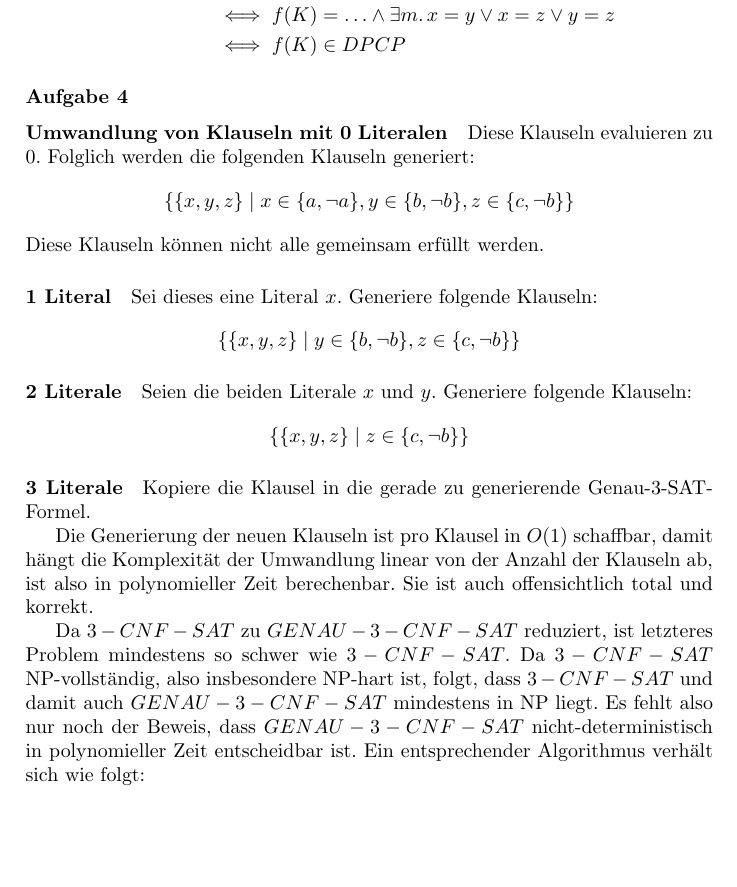
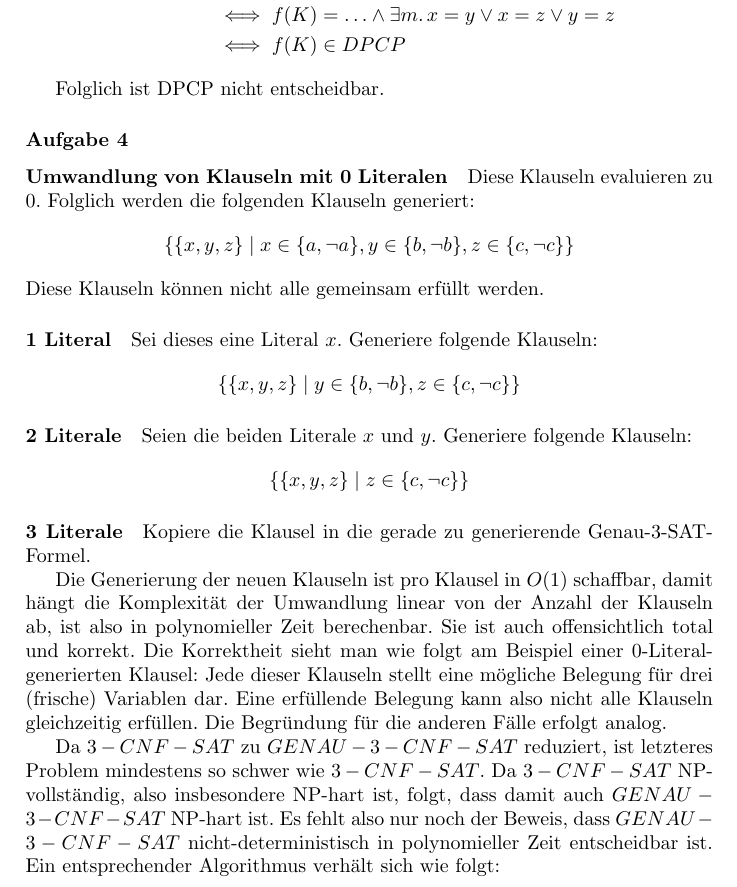
Before and after one commit to fsi-la-inf/stex-stuff, a LaTeX document (main.tex, which reads sol/thinf/f21t1.tex): part of page 17 of 19, cut so that both start at the same text, the shorter picture padded with empty space. Compiled offline with pdfLaTeX; a LaTeX package or settings file that is missing is left out.

Commit message:
Included Mikas Feedback

```diff
--- a/sol/thinf/f21t1.tex
+++ b/sol/thinf/f21t1.tex
@@ -125,6 +125,8 @@ $O(k)$ niedergeschrieben werden.
 		  &\iff f(K) \in DPCP
 \end{align*}
 
+Folglich ist DPCP nicht entscheidbar.
+
 \subsubsection{Aufgabe 4}
 
 \paragraph{Umwandlung von Klauseln mit 0 Literalen}
@@ -132,7 +134,7 @@ Diese Klauseln evaluieren zu $0$. Folglich werden die folgenden Klauseln
 generiert:
 \[
 	\left\{\{x,y,z\} \mid x \in \{a,\lnot a\}, y \in \{b,\lnot b\}, z \in
-	\{c,\lnot b\}\right\}
+	\{c,\lnot c\}\right\}
 \]
 Diese Klauseln können nicht alle gemeinsam erfüllt werden.
 \par
@@ -140,14 +142,14 @@ Diese Klauseln können nicht alle gemeinsam erfüllt werden.
 Sei dieses eine Literal $x$. Generiere folgende Klauseln:
 \[
 	\left\{\{x,y,z\} \mid y \in \{b,\lnot b\}, z \in
-	\{c,\lnot b\}\right\}
+	\{c,\lnot c\}\right\}
 \]
 \par
 \paragraph{2 Literale}
 Seien die beiden Literale $x$ und $y$. Generiere folgende Klauseln:
 \[
 	\left\{\{x,y,z\} \mid z \in
-	\{c,\lnot b\}\right\}
+	\{c,\lnot c\}\right\}
 \]
 \par
 \paragraph{3 Literale}
@@ -157,12 +159,16 @@ Kopiere die Klausel in die gerade zu generierende Genau-3-SAT-Formel.
 Die Generierung der neuen Klauseln ist pro Klausel in $O(1)$ schaffbar, damit
 hängt die Komplexität der Umwandlung linear von der Anzahl der Klauseln ab, ist
 also in polynomieller Zeit berechenbar. Sie ist auch offensichtlich total und
-korrekt.
+korrekt. Die Korrektheit sieht man wie folgt am Beispiel einer
+0-Literal-generierten Klausel: Jede dieser Klauseln stellt eine mögliche
+Belegung für drei (frische) Variablen dar. Eine erfüllende Belegung kann also
+nicht alle Klauseln gleichzeitig erfüllen. Die Begründung für die anderen Fälle
+erfolgt analog.
 
 Da $3-CNF-SAT$ zu $GENAU-3-CNF-SAT$ reduziert, ist letzteres Problem mindestens
 so schwer wie $3-CNF-SAT$. Da $3-CNF-SAT$ NP-vollständig, also insbesondere
-NP-hart ist, folgt, dass $3-CNF-SAT$ und damit auch $GENAU-3-CNF-SAT$ mindestens
-in NP liegt. Es fehlt also nur noch der Beweis, dass $GENAU-3-CNF-SAT$
+NP-hart ist, folgt, dass damit auch $GENAU-3-CNF-SAT$ NP-hart ist.
+Es fehlt also nur noch der Beweis, dass $GENAU-3-CNF-SAT$
 nicht-deterministisch in polynomieller Zeit entscheidbar ist. Ein entsprechender
 Algorithmus verhält sich wie folgt:
 \begin{enumerate}
```
Also changed, not shown: sol/thinf/f21t1.tex (2 more changed lines).
